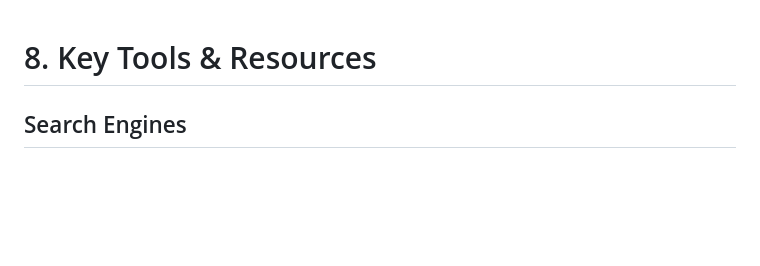
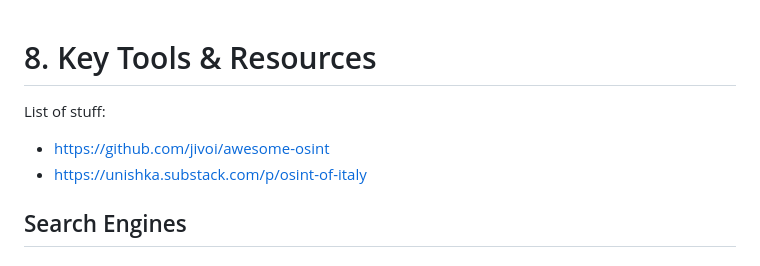
Before and after one commit to leoreeva/tech-study-notes, a Markdown page: osint/08_tools_resources.md, the part around the change. Drawn GitHub-style; blank space fills up the shorter version.

Commit message:
Add osint resources

```diff
--- a/osint/08_tools_resources.md
+++ b/osint/08_tools_resources.md
@@ -1,4 +1,8 @@
 # 8. Key Tools & Resources
+
+List of stuff:
+- https://github.com/jivoi/awesome-osint
+- https://unishka.substack.com/p/osint-of-italy
 
 ## Search Engines
 
```
